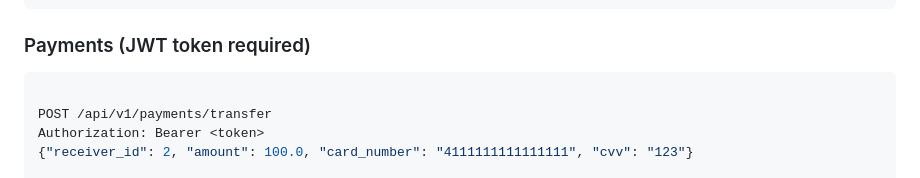
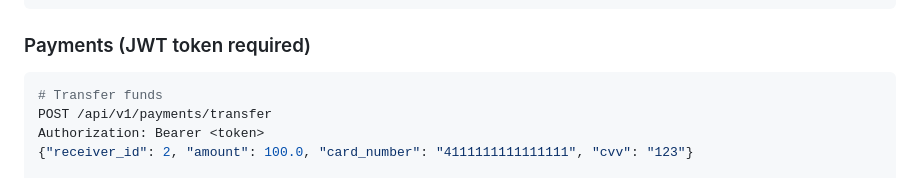
Before and after one commit to mehwishsaleem604/devsecops-fintech, a Markdown page: README.md, the part around the change. Rendered like a GitHub page.

Commit message:
docs: update README

````diff
--- a/README.md
+++ b/README.md
@@ -242,7 +242,7 @@ Content-Type: application/json
 ### Payments (JWT token required)
 
 ```bash
-
+# Transfer funds
 POST /api/v1/payments/transfer
 Authorization: Bearer <token>
 {"receiver_id": 2, "amount": 100.0, "card_number": "4111111111111111", "cvv": "123"}
````
